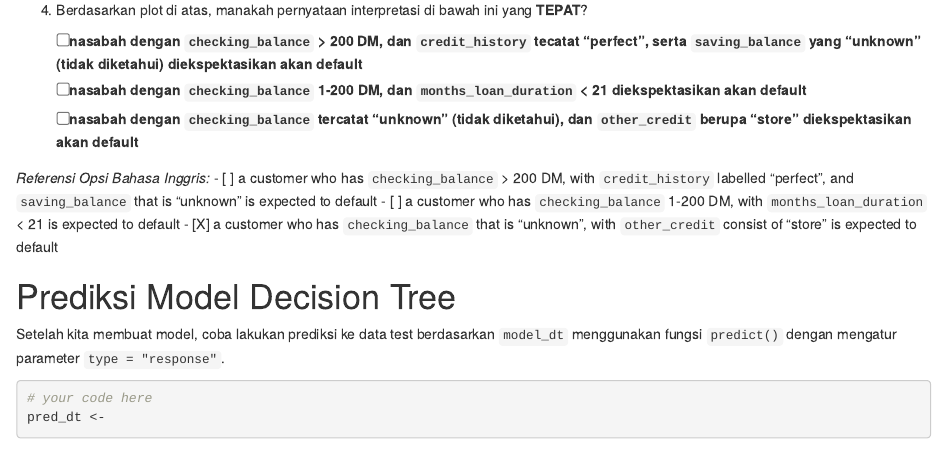
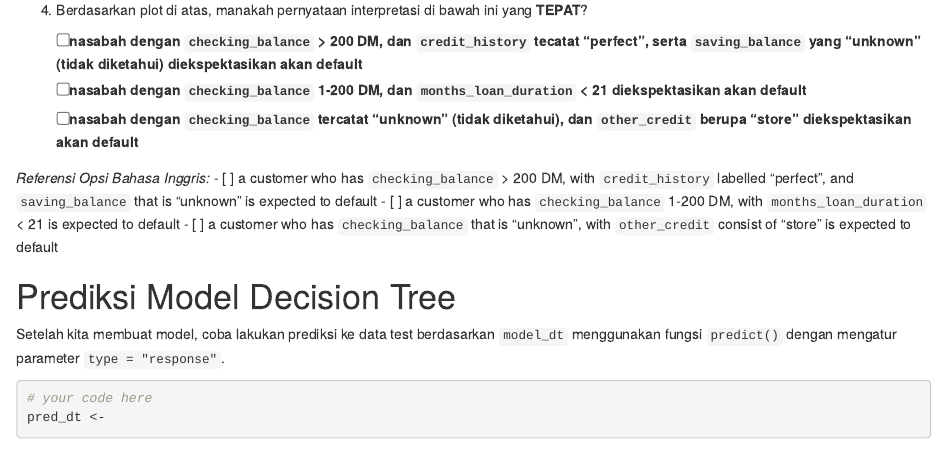
Before and after one commit to ysitta/Classification2, an R Markdown document (quiz_indo.Rmd): the page in a window 1100 px wide, from 3640 px down. Rendered offline with R 4.5, knitr and Pandoc, with nearby package versions.

Commit message:
fix typos

```diff
--- a/quiz_indo.Rmd
+++ b/quiz_indo.Rmd
@@ -175,7 +175,7 @@ Untuk mendapatkan pemahaman yang lebih baik tentang model, buatlah plot dari mod
 *Referensi Opsi Bahasa Inggris:*
   - [ ] a customer who has `checking_balance` > 200 DM, with `credit_history` labelled "perfect", and `saving_balance` that is "unknown" is expected to default
   - [ ] a customer who has `checking_balance` 1-200 DM, with `months_loan_duration` < 21 is expected to default
-  - [X] a customer who has `checking_balance` that is "unknown", with `other_credit` consist of "store" is expected to default
+  - [ ] a customer who has `checking_balance` that is "unknown", with `other_credit` consist of "store" is expected to default
 
 
 # Prediksi Model Decision Tree
```
